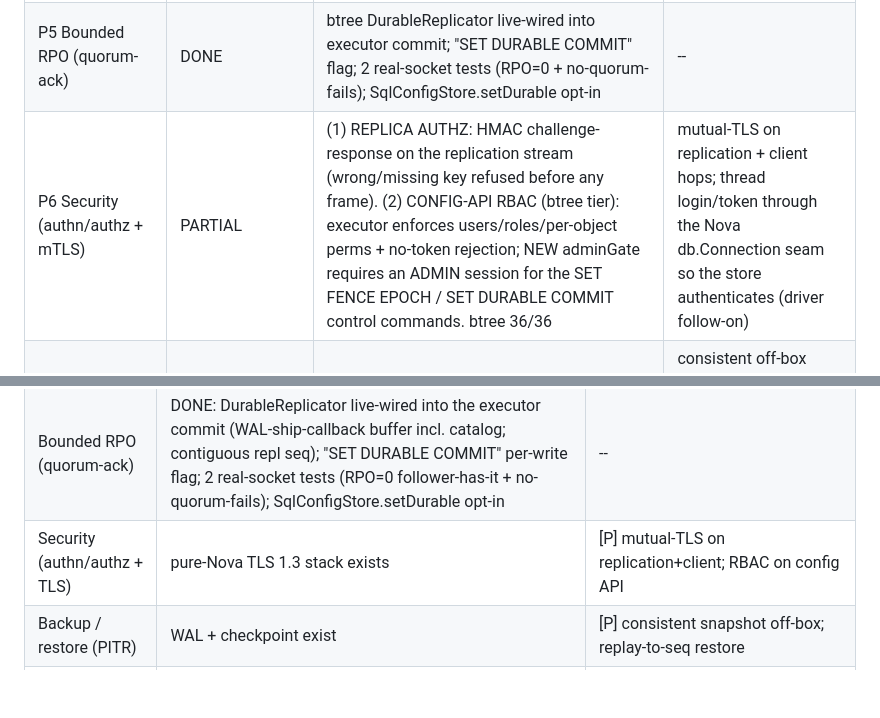
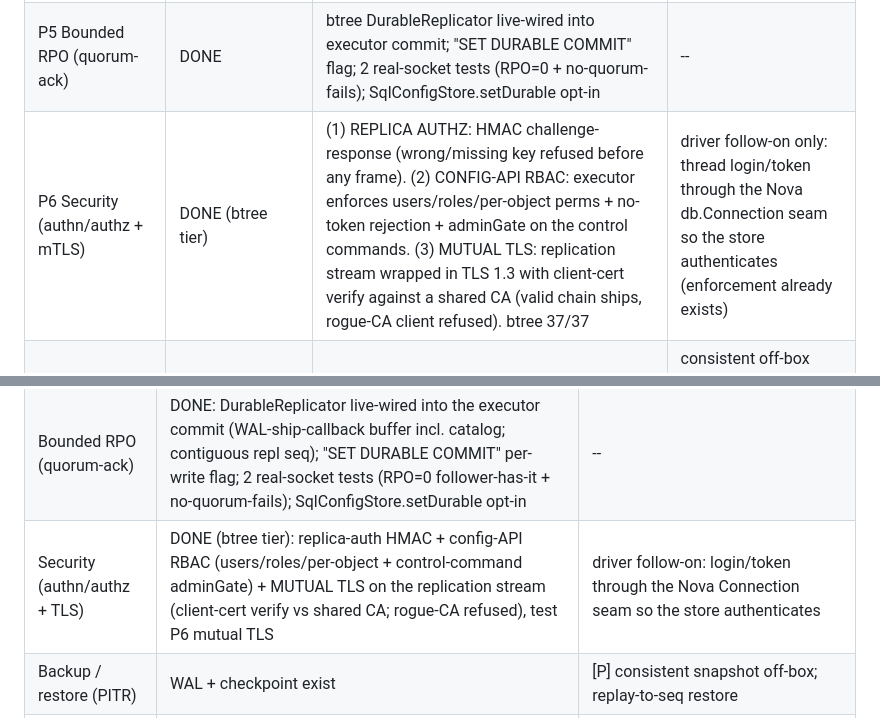
Before and after one commit to kamlesh-nb/nova-orchestrator, a Markdown page: docs/beta-config-store-design.md, 2 parts joined by grey strips. GitHub-like rendering; blank space fills up the shorter version.

Commit message:
docs(P6): mutual TLS done; P6 security complete at the btree tier
Replication stream now runs mutual TLS 1.3 (client-cert verify vs a shared CA;
rogue-CA client refused) on top of the HMAC replica-auth + config-API RBAC. P6
tracker + section-8 marked DONE at the btree tier; the only remainder is the
driver follow-on (thread login/token through the Nova Connection seam so the
store authenticates -- the enforcement already exists).

Co-Authored-By: Claude Opus 4.8 <noreply@anthropic.com>
Claude-Session: https://claude.ai/code/session_011jFmSTZnjKKKeoP4uf9joj

```diff
--- a/docs/beta-config-store-design.md
+++ b/docs/beta-config-store-design.md
@@ -299,7 +299,7 @@ tests referenced. Legend: DONE / SUBSTANTIALLY (mechanism done, one proof deferr
 | P3 Orchestrator HA (fenced) | DONE | 188 offline; 189/190 live two-node; auto-link SET FENCE EPOCH | kill-mid-promotion proof (folds into P8) |
 | P4 Beta hardening | DONE | 191 rollout safety; 192 status/underProvisioned; audit cols 185+187; 193 health/readyz/metrics (orch/health.nova) | -- (Beta line complete) |
 | P5 Bounded RPO (quorum-ack) | DONE | btree DurableReplicator live-wired into executor commit; "SET DURABLE COMMIT" flag; 2 real-socket tests (RPO=0 + no-quorum-fails); SqlConfigStore.setDurable opt-in | -- |
-| P6 Security (authn/authz + mTLS) | PARTIAL | (1) REPLICA AUTHZ: HMAC challenge-response on the replication stream (wrong/missing key refused before any frame). (2) CONFIG-API RBAC (btree tier): executor enforces users/roles/per-object perms + no-token rejection; NEW adminGate requires an ADMIN session for the SET FENCE EPOCH / SET DURABLE COMMIT control commands. btree 36/36 | mutual-TLS on replication + client hops; thread login/token through the Nova db.Connection seam so the store authenticates (driver follow-on) |
+| P6 Security (authn/authz + mTLS) | DONE (btree tier) | (1) REPLICA AUTHZ: HMAC challenge-response (wrong/missing key refused before any frame). (2) CONFIG-API RBAC: executor enforces users/roles/per-object perms + no-token rejection + adminGate on the control commands. (3) MUTUAL TLS: replication stream wrapped in TLS 1.3 with client-cert verify against a shared CA (valid chain ships, rogue-CA client refused). btree 37/37 | driver follow-on only: thread login/token through the Nova db.Connection seam so the store authenticates (enforcement already exists) |
 | P7 Operability (backup/PITR, upgrade, runbooks) | TODO | WAL + checkpoint primitives exist | consistent off-box snapshot + replay-to-seq restore; rolling upgrade w/ rollback; membership add/remove; runbook per failure mode |
 | P8 Chaos + soak (RPO/RTO proof) | TODO | -- | fault-injection suite (kill leader mid-write, partition, kill follower mid-apply, corrupt frame, disk-full, clock skew) + soak; RPO/RTO/no-loss/no-split-brain as numbers |
 
@@ -423,7 +423,7 @@ Legend: [B] = Beta line (P0-P4). [P] = Production line (P5-P8).
 | Fencing epoch (split-brain close) | DONE end to end: lease epoch (orch) + R2 frame fencing + store-write guard, AUTO-LINKED (lease promotion stamps the store via SET FENCE EPOCH; a higher frame epoch stamps a follower) | -- |
 | Orchestrator Beta hardening | MVP reconcile/restart/probe/autoscale | [B] section 6a checklist |
 | Bounded RPO (quorum-ack) | DONE: DurableReplicator live-wired into the executor commit (WAL-ship-callback buffer incl. catalog; contiguous repl seq); "SET DURABLE COMMIT" per-write flag; 2 real-socket tests (RPO=0 follower-has-it + no-quorum-fails); SqlConfigStore.setDurable opt-in | -- |
-| Security (authn/authz + TLS) | pure-Nova TLS 1.3 stack exists | [P] mutual-TLS on replication+client; RBAC on config API |
+| Security (authn/authz + TLS) | DONE (btree tier): replica-auth HMAC + config-API RBAC (users/roles/per-object + control-command adminGate) + MUTUAL TLS on the replication stream (client-cert verify vs shared CA; rogue-CA refused), test P6 mutual TLS | driver follow-on: login/token through the Nova Connection seam so the store authenticates |
 | Backup / restore (PITR) | WAL + checkpoint exist | [P] consistent snapshot off-box; replay-to-seq restore |
 | Rolling upgrade + membership | nothing | [P] drain/promote/upgrade/rejoin; add/remove follower live |
 | Chaos + soak proof (RPO/RTO) | nothing | [P] fault-injection suite + multi-hour soak; numbers in CI |
```
